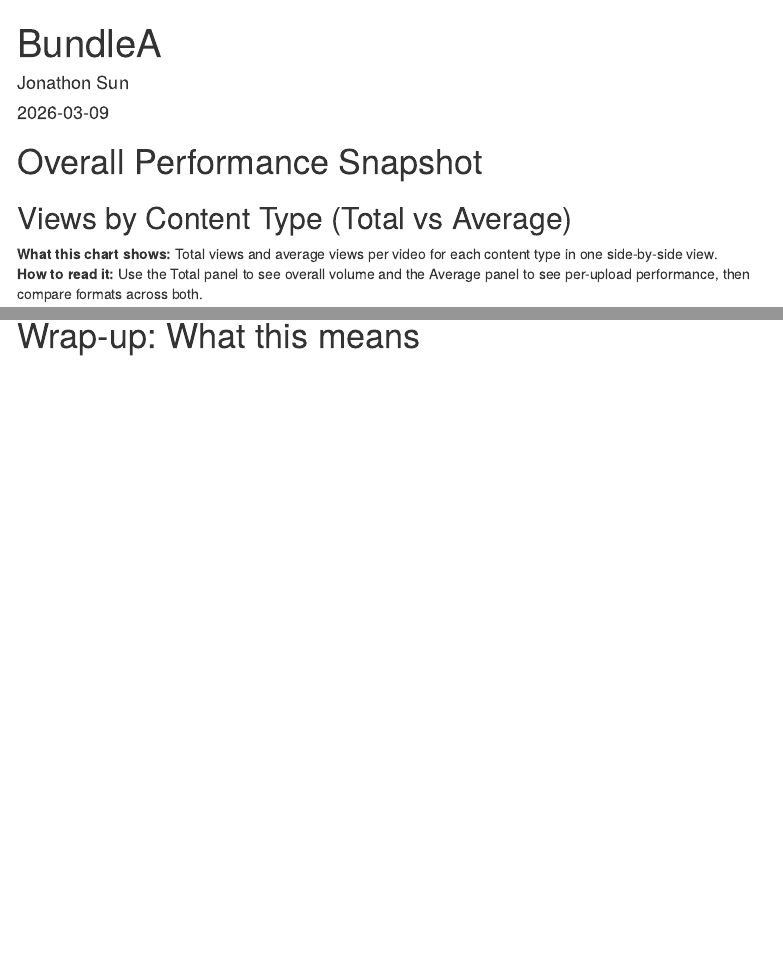
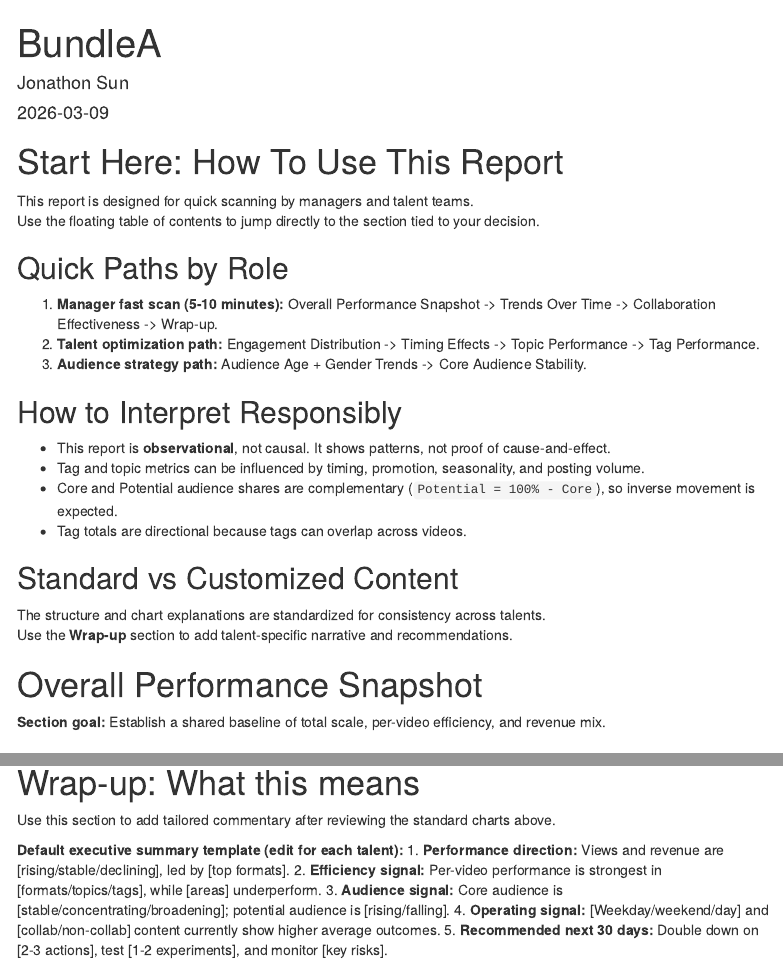
Before and after one commit to Jonathonsun03/Sun_Data_Analytics_Analyze_Talent_Data, an R Markdown document (templates/reports/Bundle_A/Bundle_A.Rmd): the page in a window 1100 px wide, from its top, and a second part further down, joined at a grey line. Rendered offline with R 4.5, knitr and Pandoc, with nearby package versions; some code elsewhere in the file could not run offline; menus at the side of the page are left out.

Commit message:
Flow updates to bundle_a

````diff
--- a/templates/reports/Bundle_A/Bundle_A.Rmd
+++ b/templates/reports/Bundle_A/Bundle_A.Rmd
@@ -111,7 +111,28 @@ demo      <- preps$demo
 # Backward-compatible alias used by some legacy chunks.
 df <- analytics
 ```
+
+# Start Here: How To Use This Report
+This report is designed for quick scanning by managers and talent teams.
+Use the floating table of contents to jump directly to the section tied to your decision.
+
+## Quick Paths by Role
+1. **Manager fast scan (5-10 minutes):** Overall Performance Snapshot -> Trends Over Time -> Collaboration Effectiveness -> Wrap-up.
+2. **Talent optimization path:** Engagement Distribution -> Timing Effects -> Topic Performance -> Tag Performance.
+3. **Audience strategy path:** Audience Age + Gender Trends -> Core Audience Stability.
+
+## How to Interpret Responsibly
+- This report is **observational**, not causal. It shows patterns, not proof of cause-and-effect.
+- Tag and topic metrics can be influenced by timing, promotion, seasonality, and posting volume.
+- Core and Potential audience shares are complementary (`Potential = 100% - Core`), so inverse movement is expected.
+- Tag totals are directional because tags can overlap across videos.
+
+## Standard vs Customized Content
+The structure and chart explanations are standardized for consistency across talents.
+Use the **Wrap-up** section to add talent-specific narrative and recommendations.
+
 # Overall Performance Snapshot
+**Section goal:** Establish a shared baseline of total scale, per-video efficiency, and revenue mix.
 
 ## Views by Content Type (Total vs Average)
 **What this chart shows:** Total views and average views per video for each content type in one side-by-side view.
@@ -439,3 +464,11 @@ DTSettings(tag_summary, class = "display stripe hover", scroll_x = TRUE)
 ```
 
 # Wrap-up: What this means
+Use this section to add tailored commentary after reviewing the standard charts above.
+
+**Default executive summary template (edit for each talent):**
+1. **Performance direction:** Views and revenue are [rising/stable/declining], led by [top formats].
+2. **Efficiency signal:** Per-video performance is strongest in [formats/topics/tags], while [areas] underperform.
+3. **Audience signal:** Core audience is [stable/concentrating/broadening]; potential audience is [rising/falling].
+4. **Operating signal:** [Weekday/weekend/day] and [collab/non-collab] content currently show higher average outcomes.
+5. **Recommended next 30 days:** Double down on [2-3 actions], test [1-2 experiments], and monitor [key risks].
````
Also changed, not shown: templates/reports/Bundle_A/Bundle_A.Rmd (6 more changed lines).
